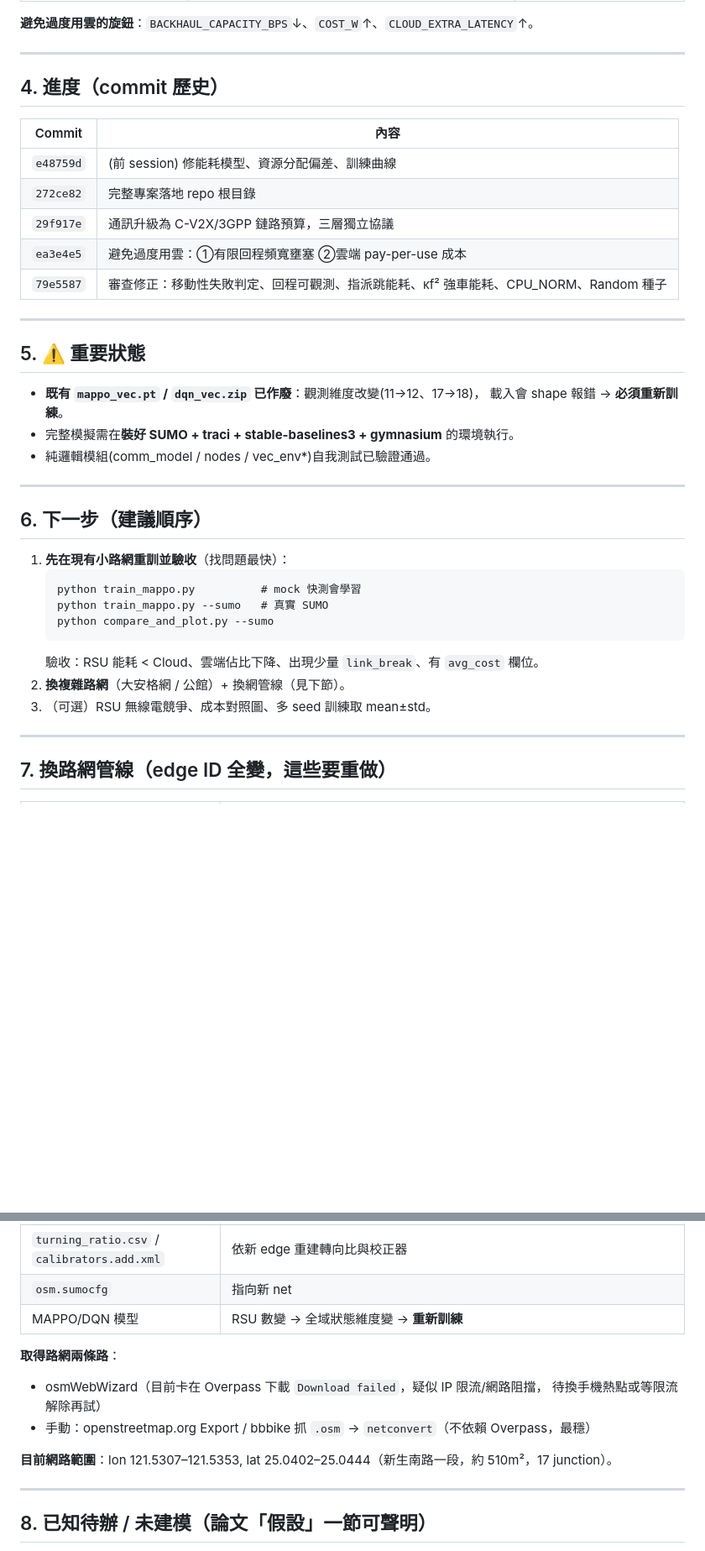
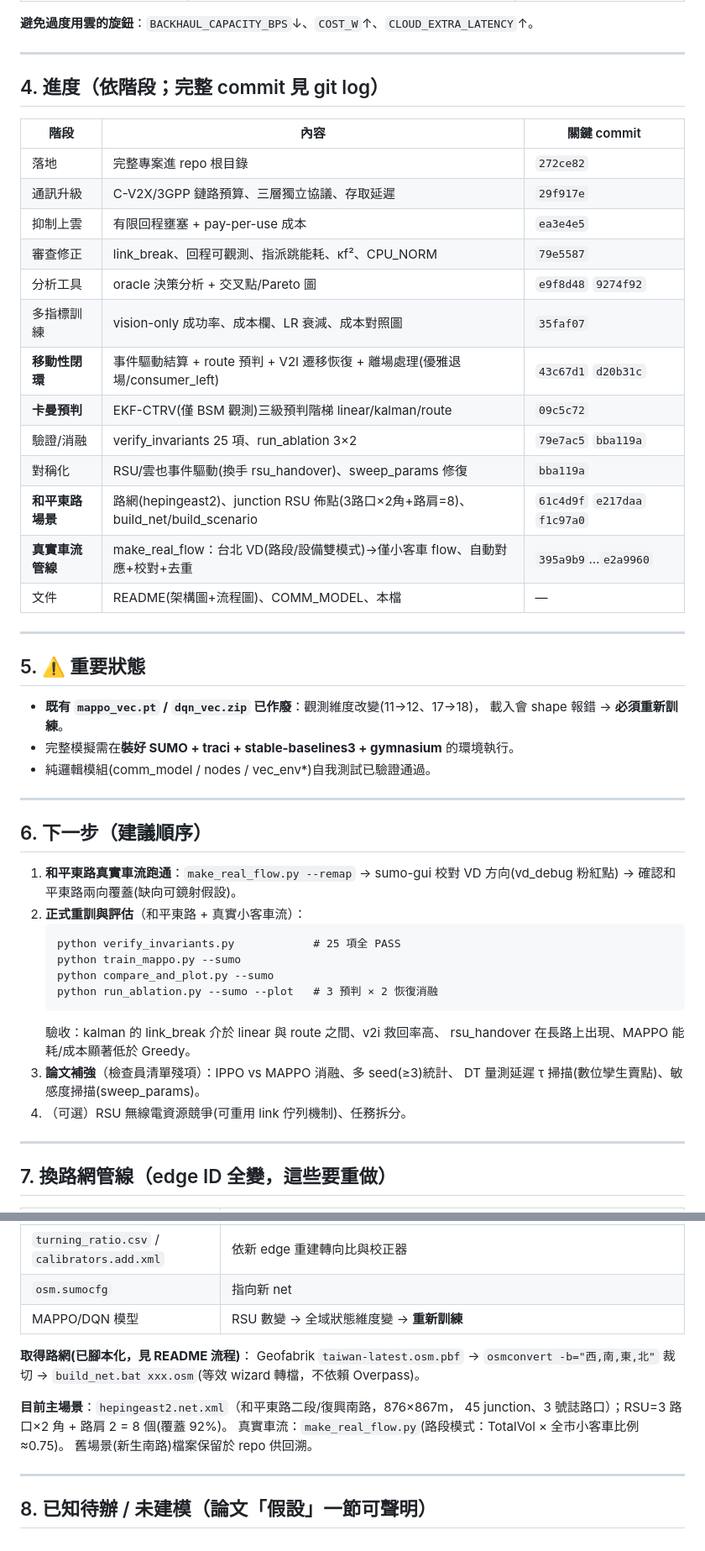
Before and after one commit to Nekojuice03/desktop-tutorial, a Markdown page: PROGRESS.md, 2 parts joined by grey strips. Shown at 84% size. GitHub-like rendering; blank space fills up the shorter version.

````diff
--- a/PROGRESS.md
+++ b/PROGRESS.md
@@ -78,15 +78,23 @@ GAE(γ=0.95, λ=0.95) + PPO clip(0.2) + entropy(0.02)；團隊獎勵=該 tick
 
 ---
 
-## 4. 進度（commit 歷史）
+## 4. 進度（依階段；完整 commit 見 git log）
 
-| Commit | 內容 |
-|---|---|
-| `e48759d` | (前 session) 修能耗模型、資源分配偏差、訓練曲線 |
-| `272ce82` | 完整專案落地 repo 根目錄 |
-| `29f917e` | 通訊升級為 C-V2X/3GPP 鏈路預算，三層獨立協議 |
-| `ea3e4e5` | 避免過度用雲：①有限回程頻寬壅塞 ②雲端 pay-per-use 成本 |
-| `79e5587` | 審查修正：移動性失敗判定、回程可觀測、指派跳能耗、κf² 強車能耗、CPU_NORM、Random 種子 |
+| 階段 | 內容 | 關鍵 commit |
+|---|---|---|
+| 落地 | 完整專案進 repo 根目錄 | `272ce82` |
+| 通訊升級 | C-V2X/3GPP 鏈路預算、三層獨立協議、存取延遲 | `29f917e` |
+| 抑制上雲 | 有限回程壅塞 + pay-per-use 成本 | `ea3e4e5` |
+| 審查修正 | link_break、回程可觀測、指派跳能耗、κf²、CPU_NORM | `79e5587` |
+| 分析工具 | oracle 決策分析 + 交叉點/Pareto 圖 | `e9f8d48` `9274f92` |
+| 多指標訓練 | vision-only 成功率、成本欄、LR 衰減、成本對照圖 | `35faf07` |
+| **移動性閉環** | 事件驅動結算 + route 預判 + V2I 遷移恢復 + 離場處理(優雅退場/consumer_left) | `43c67d1` `d20b31c` |
+| **卡曼預判** | EKF-CTRV(僅 BSM 觀測)三級預判階梯 linear/kalman/route | `09c5c72` |
+| 驗證/消融 | verify_invariants 25 項、run_ablation 3×2 | `79e7ac5` `bba119a` |
+| 對稱化 | RSU/雲也事件驅動(換手 rsu_handover)、sweep_params 修復 | `bba119a` |
+| **和平東路場景** | 路網(hepingeast2)、junction RSU 佈點(3路口×2角+路肩=8)、build_net/build_scenario | `61c4d9f` `e217daa` `f1c97a0` |
+| **真實車流管線** | make_real_flow：台北 VD(路段/設備雙模式)→僅小客車 flow、自動對應+校對+去重 | `395a9b9`…`e2a9960` |
+| 文件 | README(架構圖+流程圖)、COMM_MODEL、本檔 | — |
 
 ---
 
@@ -101,15 +109,20 @@ GAE(γ=0.95, λ=0.95) + PPO clip(0.2) + entropy(0.02)；團隊獎勵=該 tick
 
 ## 6. 下一步（建議順序）
 
-1. **先在現有小路網重訓並驗收**（找問題最快）：
+1. **和平東路真實車流跑通**：`make_real_flow.py --remap` → sumo-gui 校對
+   VD 方向(vd_debug 粉紅點) → 確認和平東路兩向覆蓋(缺向可鏡射假設)。
+2. **正式重訓與評估**（和平東路 + 真實小客車流）：
    ```
-   python train_mappo.py          # mock 快測會學習
-   python train_mappo.py --sumo   # 真實 SUMO
+   python verify_invariants.py            # 25 項全 PASS
+   python train_mappo.py --sumo
    python compare_and_plot.py --sumo
+   python run_ablation.py --sumo --plot   # 3 預判 × 2 恢復消融
    ```
-   驗收：RSU 能耗 < Cloud、雲端佔比下降、出現少量 `link_break`、有 `avg_cost` 欄位。
-2. **換複雜路網**（大安格網 / 公館）+ 換網管線（見下節）。
-3. （可選）RSU 無線電競爭、成本對照圖、多 seed 訓練取 mean±std。
+   驗收：kalman 的 link_break 介於 linear 與 route 之間、v2i 救回率高、
+   rsu_handover 在長路上出現、MAPPO 能耗/成本顯著低於 Greedy。
+3. **論文補強**（檢查員清單殘項）：IPPO vs MAPPO 消融、多 seed(≥3)統計、
+   DT 量測延遲 τ 掃描(數位孿生賣點)、敏感度掃描(sweep_params)。
+4. （可選）RSU 無線電資源競爭(可重用 link 佇列機制)、任務拆分。
 
 ---
 
@@ -123,12 +136,14 @@ GAE(γ=0.95, λ=0.95) + PPO clip(0.2) + entropy(0.02)；團隊獎勵=該 tick
 | `osm.sumocfg` | 指向新 net |
 | MAPPO/DQN 模型 | RSU 數變 → 全域狀態維度變 → **重新訓練** |
 
-**取得路網兩條路**：
-- osmWebWizard（目前卡在 Overpass 下載 `Download failed`，疑似 IP 限流/網路阻擋，
-  待換手機熱點或等限流解除再試）
-- 手動：openstreetmap.org Export / bbbike 抓 `.osm` → `netconvert`（不依賴 Overpass，最穩）
+**取得路網(已腳本化，見 README 流程)**：
+Geofabrik `taiwan-latest.osm.pbf` → `osmconvert -b="西,南,東,北"` 裁切 →
+`build_net.bat xxx.osm`(等效 wizard 轉檔，不依賴 Overpass)。
 
-**目前網路範圍**：lon 121.5307–121.5353, lat 25.0402–25.0444（新生南路一段，約 510m²，17 junction）。
+**目前主場景**：`hepingeast2.net.xml`（和平東路二段/復興南路，876×867m，
+45 junction、3 號誌路口）；RSU=3 路口×2 角 + 路肩 2 = 8 個(覆蓋 92%)。
+真實車流：`make_real_flow.py`(路段模式：TotalVol × 全市小客車比例 ≈0.75)。
+舊場景(新生南路)檔案保留於 repo 供回溯。
 
 ---
 
````
Also changed, not shown: README.md (added, +135 -0 lines).
